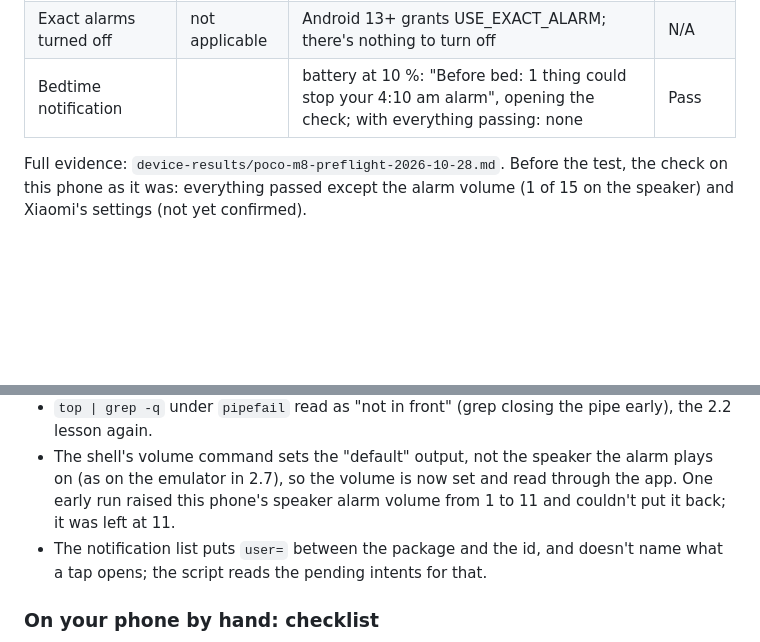
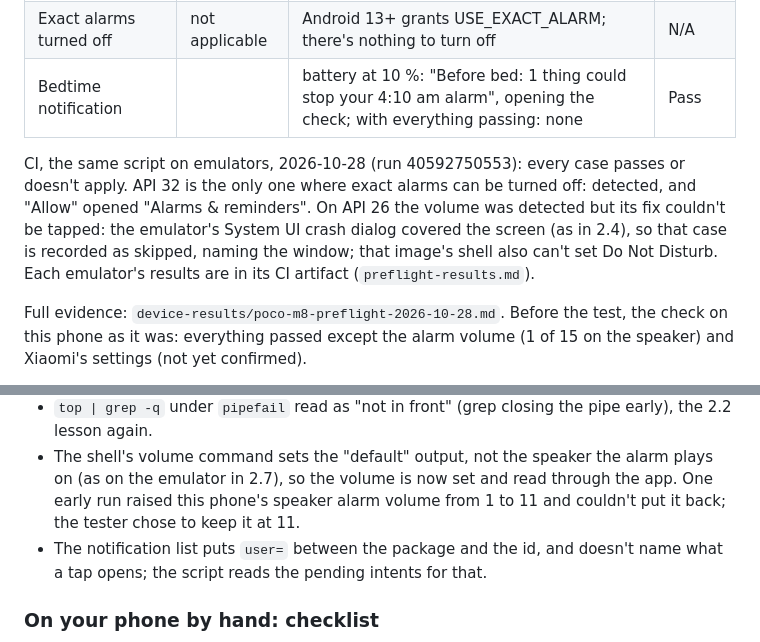
Before and after one commit to AyutheCoder/SomniAI--Smart-Automated-Alarm, a Markdown page: DEVICE_TESTS.md, 2 parts joined by grey strips. Rendered like a GitHub page; blank space fills up the shorter version.

Commit message:
DEVICE_TESTS: 3.1 bedtime check green on the API 26/32/35 emulators in CI
Every case passes or doesn't apply; exact alarms detected and fixed on API 32; API 26's volume fix skipped under the emulator's System UI crash dialog. The tester kept the phone's alarm volume at 11.

```diff
--- a/DEVICE_TESTS.md
+++ b/DEVICE_TESTS.md
@@ -503,6 +503,14 @@ touches nothing.
 | Exact alarms turned off | not applicable | Android 13+ grants USE_EXACT_ALARM; there's nothing to turn off | N/A |
 | Bedtime notification | | battery at 10 %: "Before bed: 1 thing could stop your 4:10 am alarm", opening the check; with everything passing: none | Pass |
 
+CI, the same script on emulators, 2026-10-28 (run 40592750553): every case
+passes or doesn't apply. API 32 is the only one where exact alarms can be
+turned off: detected, and "Allow" opened "Alarms & reminders". On API 26 the
+volume was detected but its fix couldn't be tapped: the emulator's System UI
+crash dialog covered the screen (as in 2.4), so that case is recorded as
+skipped, naming the window; that image's shell also can't set Do Not Disturb.
+Each emulator's results are in its CI artifact (`preflight-results.md`).
+
 Full evidence: `device-results/poco-m8-preflight-2026-10-28.md`. Before the
 test, the check on this phone as it was: everything passed except the alarm
 volume (1 of 15 on the speaker) and Xiaomi's settings (not yet confirmed).
@@ -533,7 +541,7 @@ volume (1 of 15 on the speaker) and Xiaomi's settings (not yet confirmed).
 - The shell's volume command sets the "default" output, not the speaker the
   alarm plays on (as on the emulator in 2.7), so the volume is now set and read
   through the app. One early run raised this phone's speaker alarm volume from
-  1 to 11 and couldn't put it back; it was left at 11.
+  1 to 11 and couldn't put it back; the tester chose to keep it at 11.
 - The notification list puts `user=` between the package and the id, and
   doesn't name what a tap opens; the script reads the pending intents for that.
 
```
